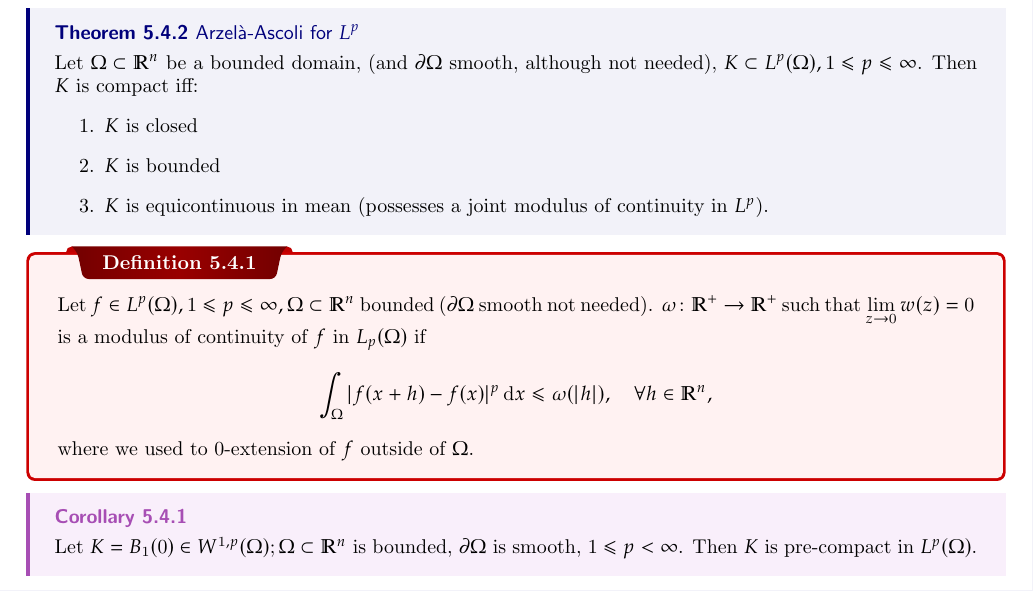
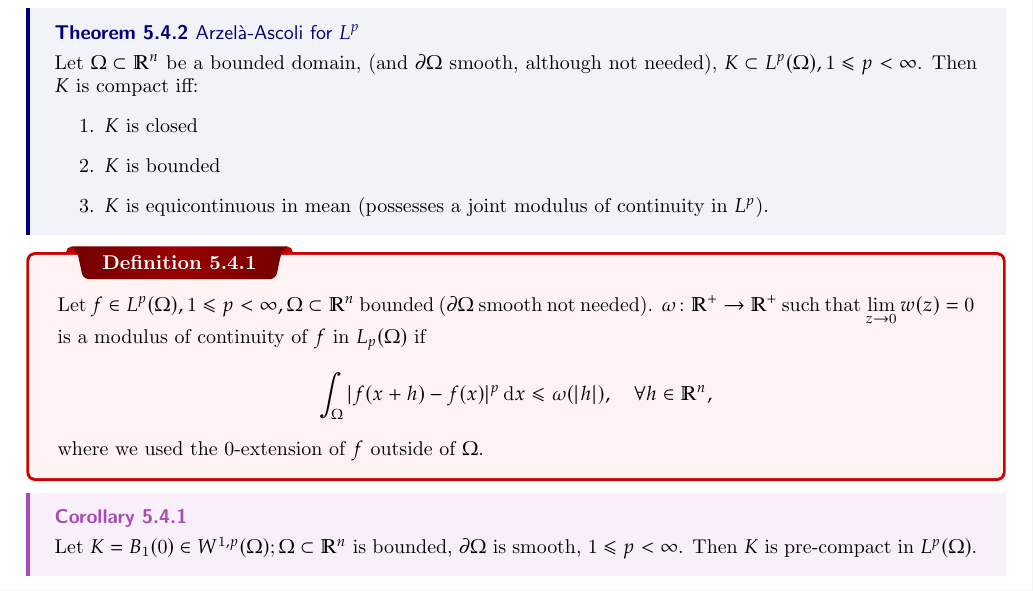
Before and after one commit to HarryLi98/Advanced-PDE-Notes, a LaTeX thesis (Week 5.tex): part of page 6 of 7, cut so that both start at the same text. Compiled offline with pdfLaTeX.

Commit message:
L-inf not compact

```diff
--- a/Week 5.tex
+++ b/Week 5.tex
@@ -275,7 +275,7 @@ Let \(X\) be compact and \(f \colon X \to Y \) be continuous, then \(f(X)\) is c
 
 \thm{Arzelà-Ascoli for \(L^p\)}
 {
-    Let \(\Omega \subset \mathbb{R}^{n}\) be a bounded domain, (and \(\partial \Omega\) smooth, although not needed), \(K \subset L^{p}(\Omega), 1 \leq p \leq \infty\). Then \(K\) is compact iff:
+    Let \(\Omega \subset \mathbb{R}^{n}\) be a bounded domain, (and \(\partial \Omega\) smooth, although not needed), \(K \subset L^{p}(\Omega), 1 \leq p < \infty\). Then \(K\) is compact iff:
     \begin{enumerate}
         \item \(K\) is closed
         \item \(K\) is bounded
@@ -285,11 +285,11 @@ Let \(X\) be compact and \(f \colon X \to Y \) be continuous, then \(f(X)\) is c
 
 \dfn{}
 {
-    Let \(f \in L^p(\Omega), 1 \leq p \leq \infty, \Omega \subset \mathbb{R}^{n}\) bounded (\(\partial \Omega\) smooth not needed). \(\omega \colon \mathbb{R}^{+} \to \mathbb{R}^{+}\) such that \(\lim\limits_{z \to 0} w(z) = 0\) is a modulus of continuity of \(f\) in \(L_{p}(\Omega)\) if
+    Let \(f \in L^p(\Omega), 1 \leq p < \infty, \Omega \subset \mathbb{R}^{n}\) bounded (\(\partial \Omega\) smooth not needed). \(\omega \colon \mathbb{R}^{+} \to \mathbb{R}^{+}\) such that \(\lim\limits_{z \to 0} w(z) = 0\) is a modulus of continuity of \(f\) in \(L_{p}(\Omega)\) if
     \[
         \int_{\Omega} \vert f(x+h) - f(x) \vert ^p \,\mathrm{d}x \leq \omega(\vert h \vert ), \quad \forall h \in \mathbb{R}^n,
     \]
-    where we used to \(0\)-extension of \(f\) outside of \(\Omega\).
+    where we used the \(0\)-extension of \(f\) outside of \(\Omega\).
 }
 
 \cor{}
```
Also changed, not shown: Week 5.pdf, 2 other files.
